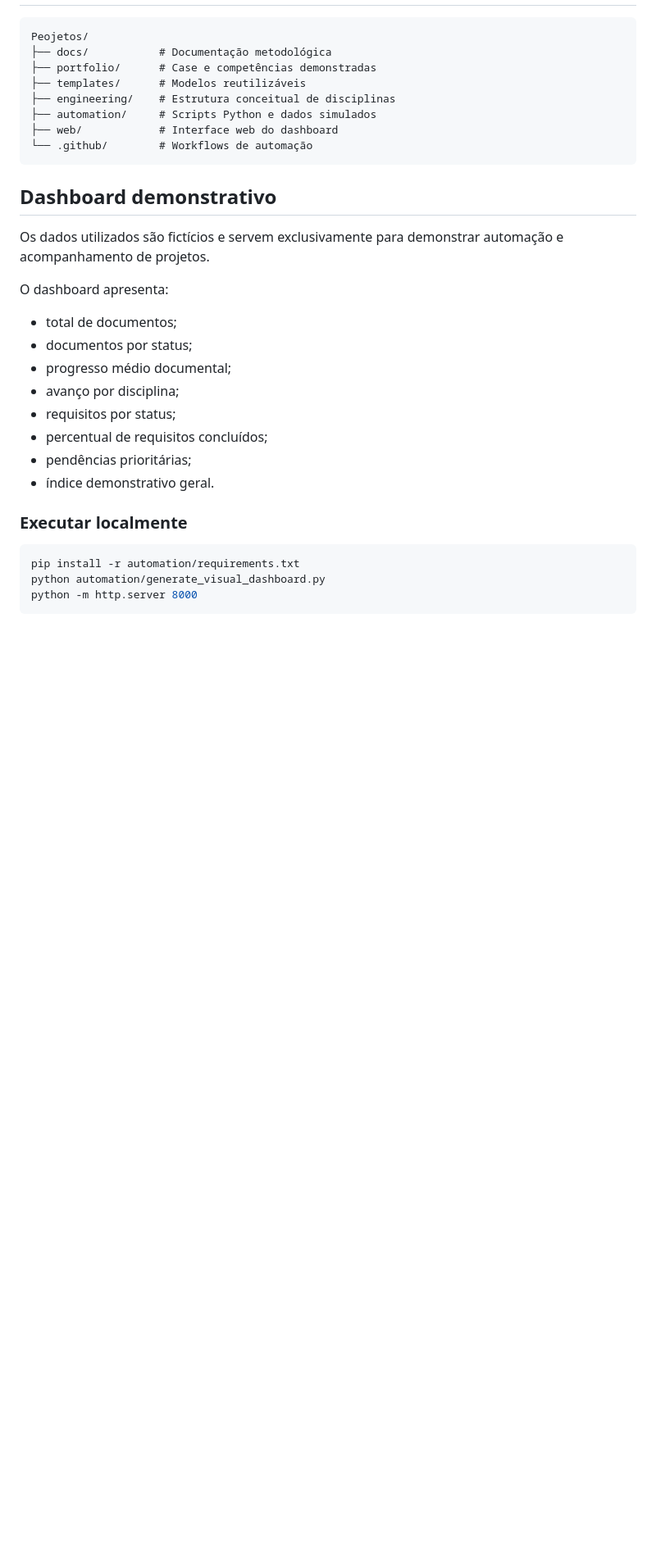
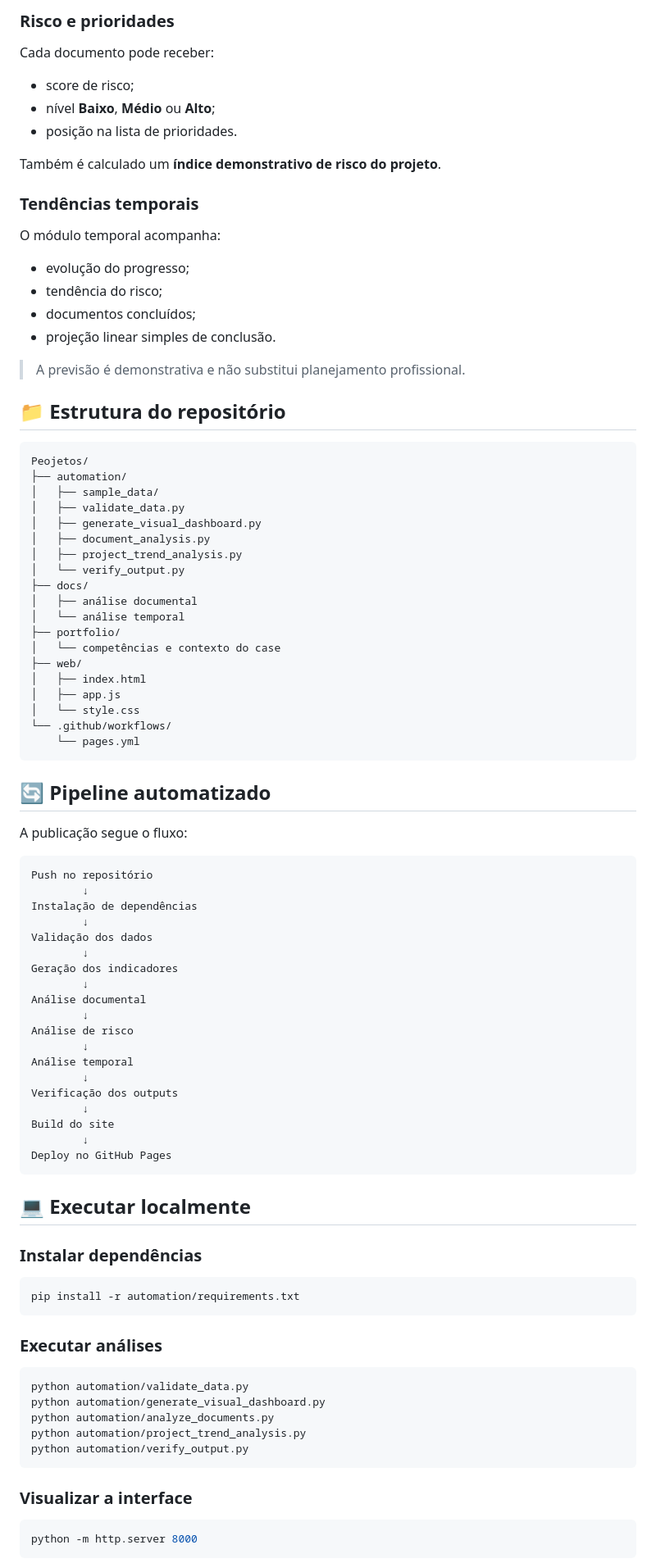
Before and after one commit to sayjinblackbelt/Peojetos, a Markdown page: README.md, the part around one of its changes. Shown at 82% size. Rendered like a GitHub page; blank space fills up the shorter version.

````diff
--- a/README.md
+++ b/README.md
@@ -43,35 +80,95 @@ Interface Web
+### Risco e prioridades
+
+Cada documento pode receber:
+
+- score de risco;
+- nível **Baixo**, **Médio** ou **Alto**;
+- posição na lista de prioridades.
+
+Também é calculado um **índice demonstrativo de risco do projeto**.
+
+### Tendências temporais
+
+O módulo temporal acompanha:
+
+- evolução do progresso;
+- tendência do risco;
+- documentos concluídos;
+- projeção linear simples de conclusão.
+
+> A previsão é demonstrativa e não substitui planejamento profissional.
+
+## 📁 Estrutura do repositório
 
 ```text
 Peojetos/
-├── docs/           # Documentação metodológica
-├── portfolio/      # Case e competências demonstradas
-├── templates/      # Modelos reutilizáveis
-├── engineering/    # Estrutura conceitual de disciplinas
-├── automation/     # Scripts Python e dados simulados
-├── web/            # Interface web do dashboard
-└── .github/        # Workflows de automação
+├── automation/
+│   ├── sample_data/
+│   ├── validate_data.py
+│   ├── generate_visual_dashboard.py
+│   ├── document_analysis.py
+│   ├── project_trend_analysis.py
+│   └── verify_output.py
+├── docs/
+│   ├── análise documental
+│   └── análise temporal
+├── portfolio/
+│   └── competências e contexto do case
+├── web/
+│   ├── index.html
+│   ├── app.js
+│   └── style.css
+└── .github/workflows/
+    └── pages.yml
 ```
 
-## Dashboard demonstrativo
+## 🔄 Pipeline automatizado
 
-Os dados utilizados são fictícios e servem exclusivamente para demonstrar automação e acompanhamento de projetos.
+A publicação segue o fluxo:
 
-O dashboard apresenta:
+```text
+Push no repositório
+        ↓
+Instalação de dependências
+        ↓
+Validação dos dados
+        ↓
+Geração dos indicadores
+        ↓
+Análise documental
+        ↓
+Análise de risco
+        ↓
+Análise temporal
+        ↓
+Verificação dos outputs
+        ↓
+Build do site
+        ↓
+Deploy no GitHub Pages
+```
 
-- total de documentos;
-- documentos por status;
-- progresso médio documental;
-- avanço por disciplina;
-- requisitos por status;
-- percentual de requisitos concluídos;
-- pendências prioritárias;
-- índice demonstrativo geral.
+## 💻 Executar localmente
 
-### Executar localmente
+### Instalar dependências
 
 ```bash
 pip install -r automation/requirements.txt
+```
+
+### Executar análises
+
+```bash
+python automation/validate_data.py
 python automation/generate_visual_dashboard.py
+python automation/analyze_documents.py
+python automation/project_trend_analysis.py
+python automation/verify_output.py
+```
+
+### Visualizar a interface
+
+```bash
 python -m http.server 8000
 ```
 
````
Also changed, not shown: other parts of README.md (+123 -72 lines).
